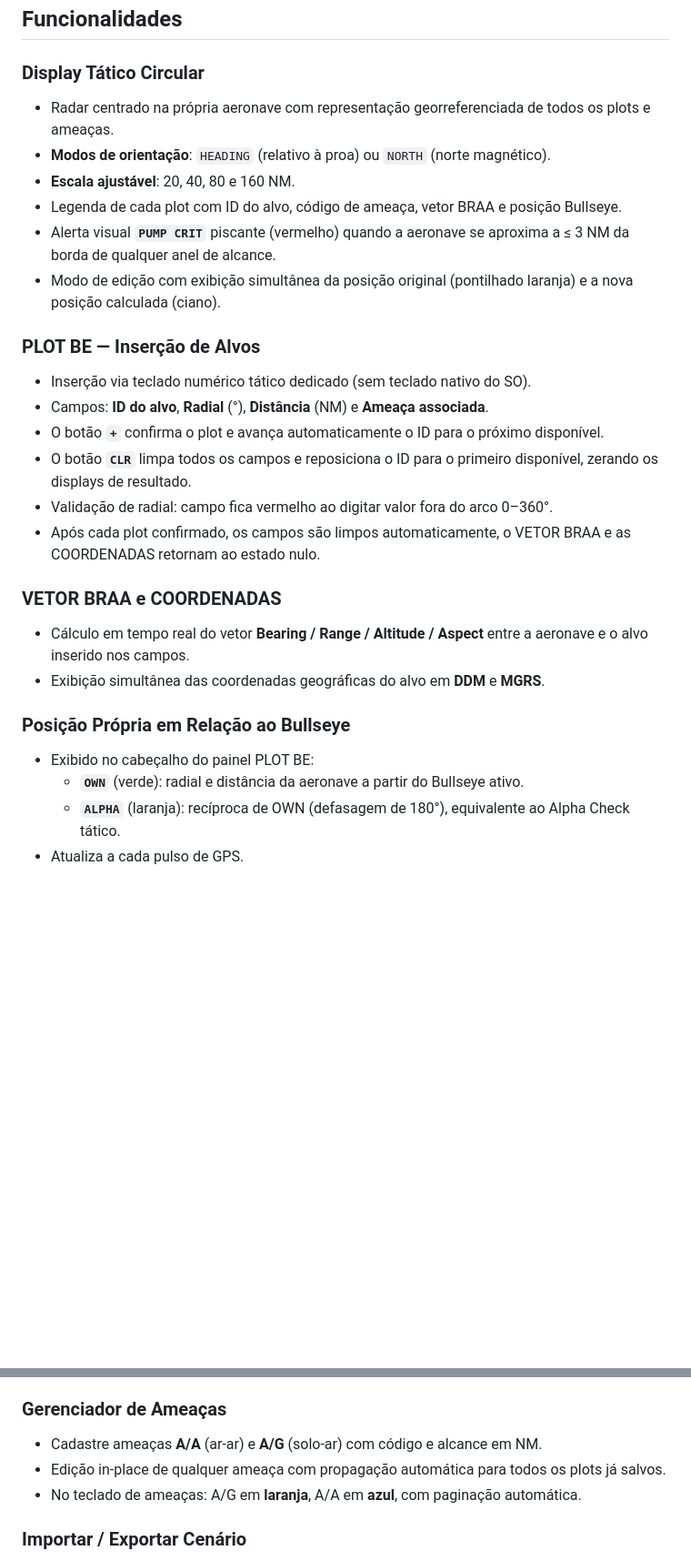
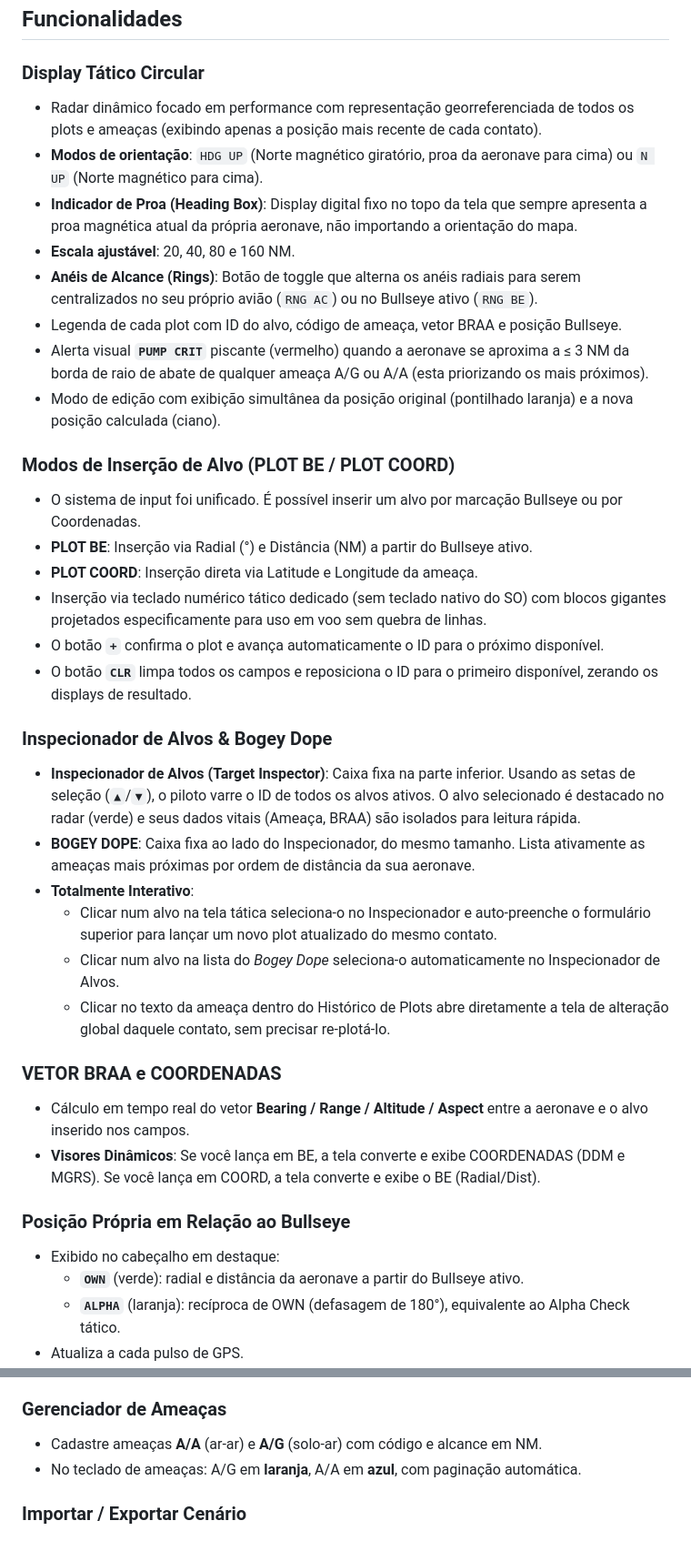
Before and after one commit to hfelpa/tiziu, a Markdown page: README.md, 2 parts joined by grey strips. Shown at 91% size. Rendered like a GitHub page; blank space fills up the shorter version.

Commit message:
Docs: Rewrite README with latest features and updates

```diff
--- a/README.md
+++ b/README.md
@@ -25,27 +25,37 @@ TIZIU é um aplicativo de consciência situacional tática desenvolvido para ope
 ## Funcionalidades
 
 ### Display Tático Circular
-- Radar centrado na própria aeronave com representação georreferenciada de todos os plots e ameaças.
-- **Modos de orientação**: `HEADING` (relativo à proa) ou `NORTH` (norte magnético).
+- Radar dinâmico focado em performance com representação georreferenciada de todos os plots e ameaças (exibindo apenas a posição mais recente de cada contato).
+- **Modos de orientação**: `HDG UP` (Norte magnético giratório, proa da aeronave para cima) ou `N UP` (Norte magnético para cima).
+- **Indicador de Proa (Heading Box)**: Display digital fixo no topo da tela que sempre apresenta a proa magnética atual da própria aeronave, não importando a orientação do mapa.
 - **Escala ajustável**: 20, 40, 80 e 160 NM.
+- **Anéis de Alcance (Rings)**: Botão de toggle que alterna os anéis radiais para serem centralizados no seu próprio avião (`RNG AC`) ou no Bullseye ativo (`RNG BE`).
 - Legenda de cada plot com ID do alvo, código de ameaça, vetor BRAA e posição Bullseye.
-- Alerta visual **`PUMP CRIT`** piscante (vermelho) quando a aeronave se aproxima a ≤ 3 NM da borda de qualquer anel de alcance.
+- Alerta visual **`PUMP CRIT`** piscante (vermelho) quando a aeronave se aproxima a ≤ 3 NM da borda de raio de abate de qualquer ameaça A/G ou A/A (esta priorizando os mais próximos).
 - Modo de edição com exibição simultânea da posição original (pontilhado laranja) e a nova posição calculada (ciano).
 
-### PLOT BE — Inserção de Alvos
-- Inserção via teclado numérico tático dedicado (sem teclado nativo do SO).
-- Campos: **ID do alvo**, **Radial** (°), **Distância** (NM) e **Ameaça associada**.
+### Modos de Inserção de Alvo (PLOT BE / PLOT COORD)
+- O sistema de input foi unificado. É possível inserir um alvo por marcação Bullseye ou por Coordenadas.
+- **PLOT BE**: Inserção via Radial (°) e Distância (NM) a partir do Bullseye ativo.
+- **PLOT COORD**: Inserção direta via Latitude e Longitude da ameaça.
+- Inserção via teclado numérico tático dedicado (sem teclado nativo do SO) com blocos gigantes projetados especificamente para uso em voo sem quebra de linhas.
 - O botão **`+`** confirma o plot e avança automaticamente o ID para o próximo disponível.
 - O botão **`CLR`** limpa todos os campos e reposiciona o ID para o primeiro disponível, zerando os displays de resultado.
-- Validação de radial: campo fica vermelho ao digitar valor fora do arco 0–360°.
-- Após cada plot confirmado, os campos são limpos automaticamente, o VETOR BRAA e as COORDENADAS retornam ao estado nulo.
+
+### Inspecionador de Alvos & Bogey Dope
+- **Inspecionador de Alvos (Target Inspector)**: Caixa fixa na parte inferior. Usando as setas de seleção (`▲`/`▼`), o piloto varre o ID de todos os alvos ativos. O alvo selecionado é destacado no radar (verde) e seus dados vitais (Ameaça, BRAA) são isolados para leitura rápida.
+- **BOGEY DOPE**: Caixa fixa ao lado do Inspecionador, do mesmo tamanho. Lista ativamente as ameaças mais próximas por ordem de distância da sua aeronave.
+- **Totalmente Interativo**:
+  - Clicar num alvo na tela tática seleciona-o no Inspecionador e auto-preenche o formulário superior para lançar um novo plot atualizado do mesmo contato.
+  - Clicar num alvo na lista do *Bogey Dope* seleciona-o automaticamente no Inspecionador de Alvos.
+  - Clicar no texto da ameaça dentro do Histórico de Plots abre diretamente a tela de alteração global daquele contato, sem precisar re-plotá-lo.
 
 ### VETOR BRAA e COORDENADAS
 - Cálculo em tempo real do vetor **Bearing / Range / Altitude / Aspect** entre a aeronave e o alvo inserido nos campos.
-- Exibição simultânea das coordenadas geográficas do alvo em **DDM** e **MGRS**.
+- **Visores Dinâmicos**: Se você lança em BE, a tela converte e exibe COORDENADAS (DDM e MGRS). Se você lança em COORD, a tela converte e exibe o BE (Radial/Dist).
 
 ### Posição Própria em Relação ao Bullseye
-- Exibido no cabeçalho do painel PLOT BE:
+- Exibido no cabeçalho em destaque:
   - **`OWN`** (verde): radial e distância da aeronave a partir do Bullseye ativo.
   - **`ALPHA`** (laranja): recíproca de OWN (defasagem de 180°), equivalente ao Alpha Check tático.
 - Atualiza a cada pulso de GPS.
@@ -56,7 +66,6 @@ TIZIU é um aplicativo de consciência situacional tática desenvolvido para ope
 
 ### Gerenciador de Ameaças
 - Cadastre ameaças **A/A** (ar-ar) e **A/G** (solo-ar) com código e alcance em NM.
-- Edição in-place de qualquer ameaça com propagação automática para todos os plots já salvos.
 - No teclado de ameaças: A/G em **laranja**, A/A em **azul**, com paginação automática.
 
 ### Importar / Exportar Cenário
```
